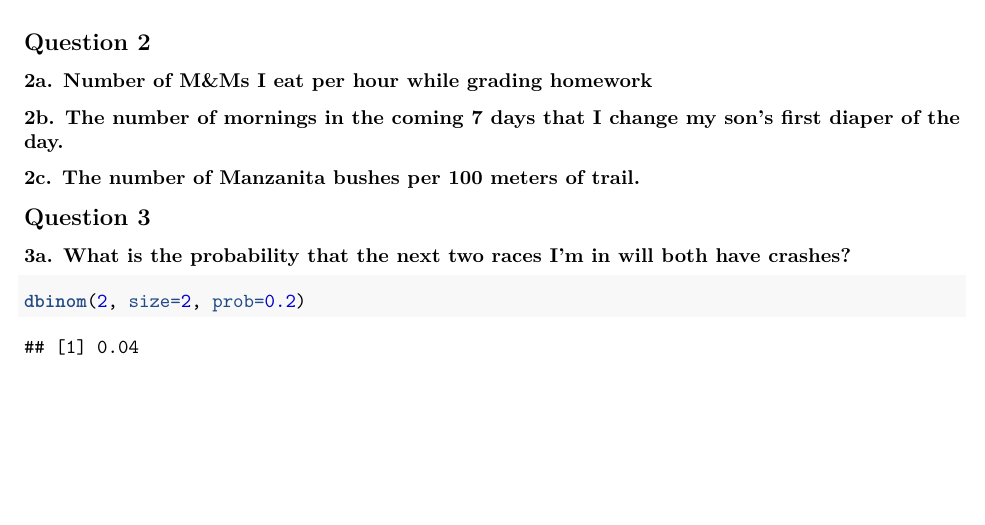
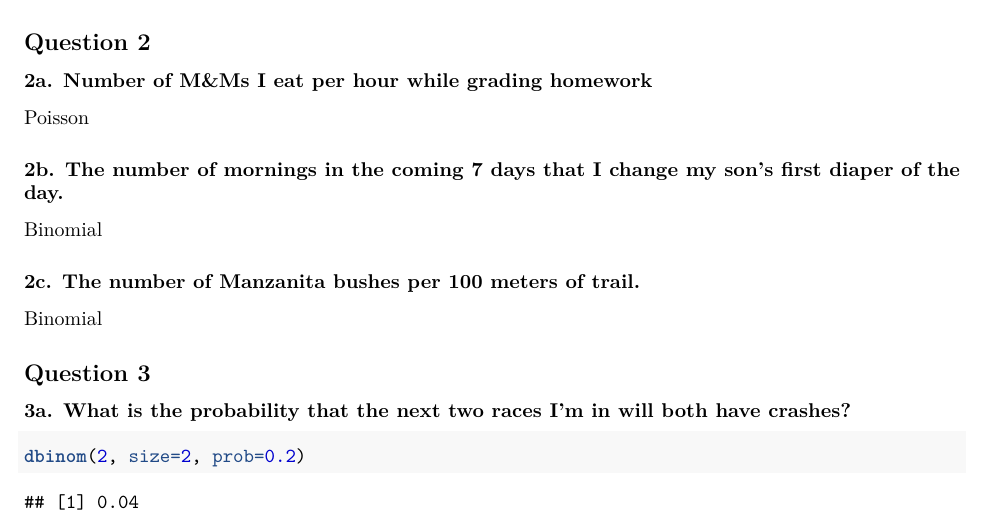
Before and after one commit to Anirban166/Stats, an R Markdown document (ch2_groupwork.Rmd): part of page 2 of 5, cut so that both start at the same text, the shorter picture padded with empty space. Rendered offline with R 4.5, knitr and Pandoc, then LaTeX, with nearby package versions.

Commit message:
Answer question 2

```diff
--- a/ch2_groupwork.Rmd
+++ b/ch2_groupwork.Rmd
@@ -59,13 +59,13 @@ No, blood type and ethnicity are not independent because we didn't satisfy the a
 ## Question 2
 
 ### 2a. Number of M&Ms I eat per hour while grading homework
-
+Poisson
 
 ### 2b. The number of mornings in the coming 7 days that I change my son’s first diaper of the day.
-
+Binomial
 
 ### 2c. The number of Manzanita bushes per 100 meters of trail.
-
+Binomial
 
 ## Question 3
 
```
